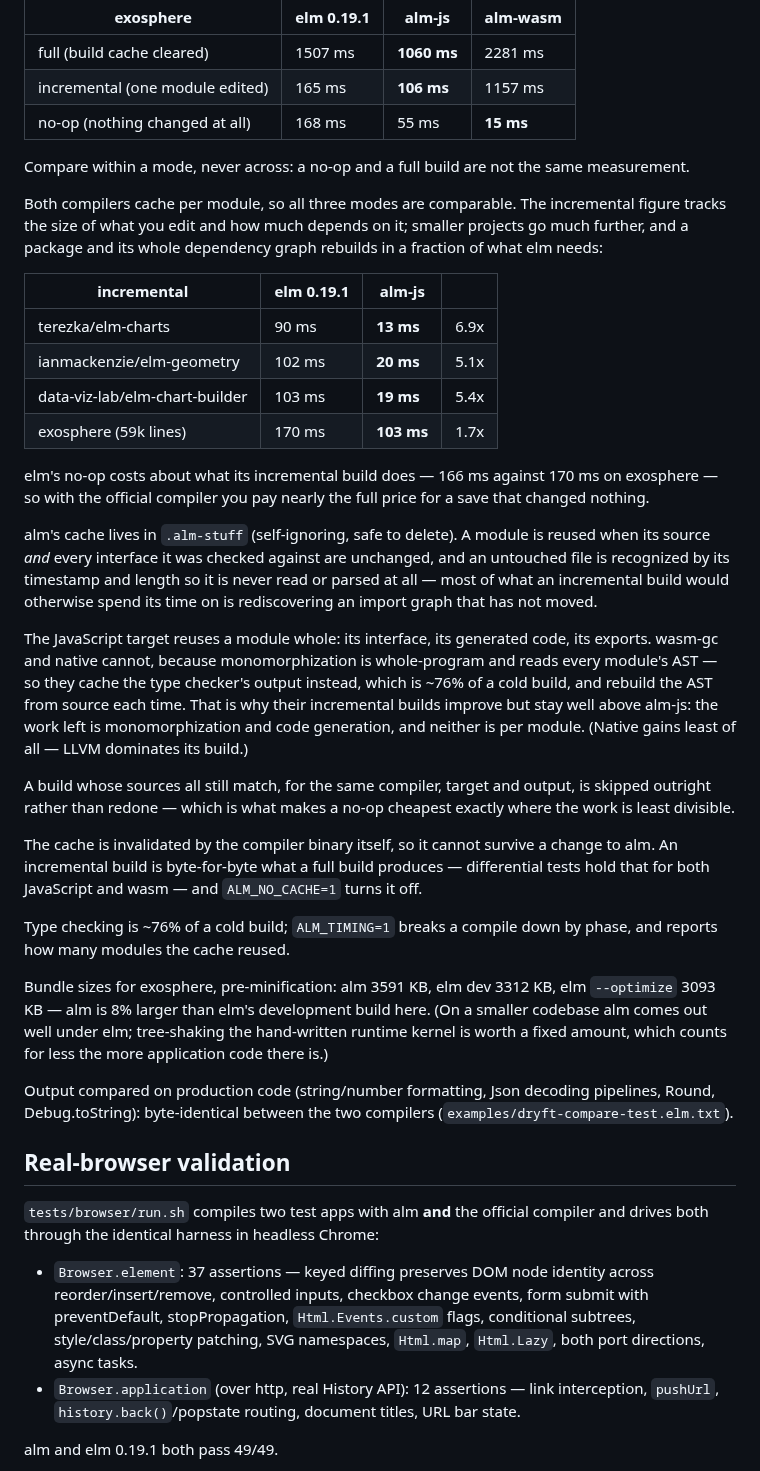
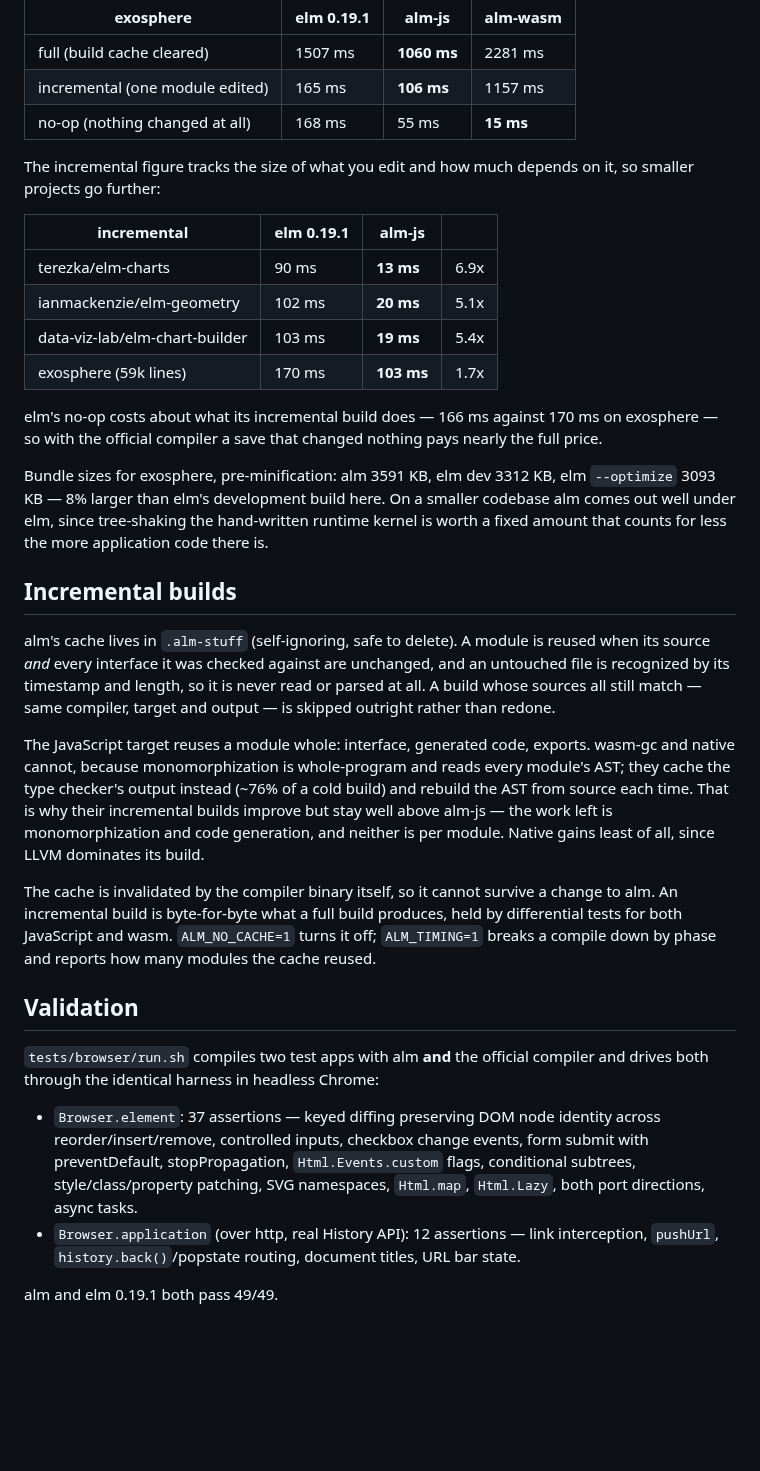
Before and after one commit to boxed/Alm, a Markdown page: README.md, the part around one of its changes. Rendered like a GitHub page; blank space fills up the shorter version.

Commit message:
Tighten and reorganize readme

```diff
--- a/README.md
+++ b/README.md
@@ -169,13 +155,8 @@ workload is public and pinned, so the figures can be reproduced:
 | incremental (one module edited) | 165 ms | **106 ms** | 1157 ms |
 | no-op (nothing changed at all) | 168 ms | 55 ms | **15 ms** |
 
-Compare within a mode, never across: a no-op and a full build are not the
-same measurement.
-
-Both compilers cache per module, so all three modes are comparable.
-The incremental figure tracks the size of what you edit and how much
-depends on it; smaller projects go much further, and a package and its
-whole dependency graph rebuilds in a fraction of what elm needs:
+The incremental figure tracks the size of what you edit and how much depends on
+it, so smaller projects go further:
 
 | incremental | elm 0.19.1 | alm-js | |
 |---|---|---|---|
@@ -184,63 +165,51 @@ whole dependency graph rebuilds in a fraction of what elm needs:
 | data-viz-lab/elm-chart-builder | 103 ms | **19 ms** | 5.4x |
 | exosphere (59k lines) | 170 ms | **103 ms** | 1.7x |
 
-elm's no-op costs about what its incremental build does — 166 ms against
-170 ms on exosphere — so with the official compiler you pay nearly the
-full price for a save that changed nothing.
+elm's no-op costs about what its incremental build does — 166 ms against 170 ms
+on exosphere — so with the official compiler a save that changed nothing pays
+nearly the full price.
 
-alm's cache lives in `.alm-stuff` (self-ignoring, safe to delete). A
-module is reused when its source *and* every interface it was checked
-against are unchanged, and an untouched file is recognized by its
-timestamp and length so it is never read or parsed at all — most of
-what an incremental build would otherwise spend its time on is
-rediscovering an import graph that has not moved.
+Bundle sizes for exosphere, pre-minification: alm 3591 KB, elm dev 3312 KB, elm
+`--optimize` 3093 KB — 8% larger than elm's development build here. On a smaller
+codebase alm comes out well under elm, since tree-shaking the hand-written
+runtime kernel is worth a fixed amount that counts for less the more application
+code there is.
 
-The JavaScript target reuses a module whole: its interface, its
-generated code, its exports. wasm-gc and native cannot, because
-monomorphization is whole-program and reads every module's AST — so
-they cache the type checker's output instead, which is ~76% of a cold
-build, and rebuild the AST from source each time. That is why their
-incremental builds improve but stay well above alm-js: the work left is
-monomorphization and code generation, and neither is per module.
-(Native gains least of all — LLVM dominates its build.)
+## Incremental builds
 
-A build whose sources all still match, for the same compiler, target and
-output, is skipped outright rather than redone — which is what makes a
-no-op cheapest exactly where the work is least divisible.
+alm's cache lives in `.alm-stuff` (self-ignoring, safe to delete). A module is
+reused when its source *and* every interface it was checked against are
+unchanged, and an untouched file is recognized by its timestamp and length, so
+it is never read or parsed at all. A build whose sources all still match — same
+compiler, target and output — is skipped outright rather than redone.
 
-The cache is invalidated by the compiler binary itself, so it cannot
-survive a change to alm. An incremental build is byte-for-byte what a
-full build produces — differential tests hold that for both JavaScript
-and wasm — and `ALM_NO_CACHE=1` turns it off.
+The JavaScript target reuses a module whole: interface, generated code, exports.
+wasm-gc and native cannot, because monomorphization is whole-program and reads
+every module's AST; they cache the type checker's output instead (~76% of a cold
+build) and rebuild the AST from source each time. That is why their incremental
+builds improve but stay well above alm-js — the work left is monomorphization
+and code generation, and neither is per module. Native gains least of all, since
+LLVM dominates its build.
 
-Type checking is ~76% of a cold build; `ALM_TIMING=1` breaks a compile
-down by phase, and reports how many modules the cache reused.
+The cache is invalidated by the compiler binary itself, so it cannot survive a
+change to alm. An incremental build is byte-for-byte what a full build produces,
+held by differential tests for both JavaScript and wasm. `ALM_NO_CACHE=1` turns
+it off; `ALM_TIMING=1` breaks a compile down by phase and reports how many
+modules the cache reused.
 
-Bundle sizes for exosphere, pre-minification: alm 3591 KB, elm dev
-3312 KB, elm `--optimize` 3093 KB — alm is 8% larger than elm's
-development build here. (On a smaller codebase alm comes out well under
-elm; tree-shaking the hand-written runtime kernel is worth a fixed
-amount, which counts for less the more application code there is.)
+## Validation
 
-Output compared on production code (string/number formatting, Json
-decoding pipelines, Round, Debug.toString): byte-identical between the
-two compilers (`examples/dryft-compare-test.elm.txt`).
+`tests/browser/run.sh` compiles two test apps with alm **and** the official
+compiler and drives both through the identical harness in headless Chrome:
 
-## Real-browser validation
-
-`tests/browser/run.sh` compiles two test apps with alm **and** the
-official compiler and drives both through the identical harness in
-headless Chrome:
-
-- `Browser.element`: 37 assertions — keyed diffing preserves DOM node
-  identity across reorder/insert/remove, controlled inputs, checkbox
-  change events, form submit with preventDefault, stopPropagation,
-  `Html.Events.custom` flags, conditional subtrees, style/class/property
-  patching, SVG namespaces, `Html.map`, `Html.Lazy`, both port
-  directions, async tasks.
-- `Browser.application` (over http, real History API): 12 assertions —
-  link interception, `pushUrl`, `history.back()`/popstate routing,
-  document titles, URL bar state.
+- `Browser.element`: 37 assertions — keyed diffing preserving DOM node identity
+  across reorder/insert/remove, controlled inputs, checkbox change events, form
+  submit with preventDefault, stopPropagation, `Html.Events.custom` flags,
+  conditional subtrees, style/class/property patching, SVG namespaces,
+  `Html.map`, `Html.Lazy`, both port directions, async tasks.
+- `Browser.application` (over http, real History API): 12 assertions — link
+  interception, `pushUrl`, `history.back()`/popstate routing, document titles,
+  URL bar state.
 
 alm and elm 0.19.1 both pass 49/49.
 
```
Also changed, not shown: other parts of README.md (+124 -168 lines).
